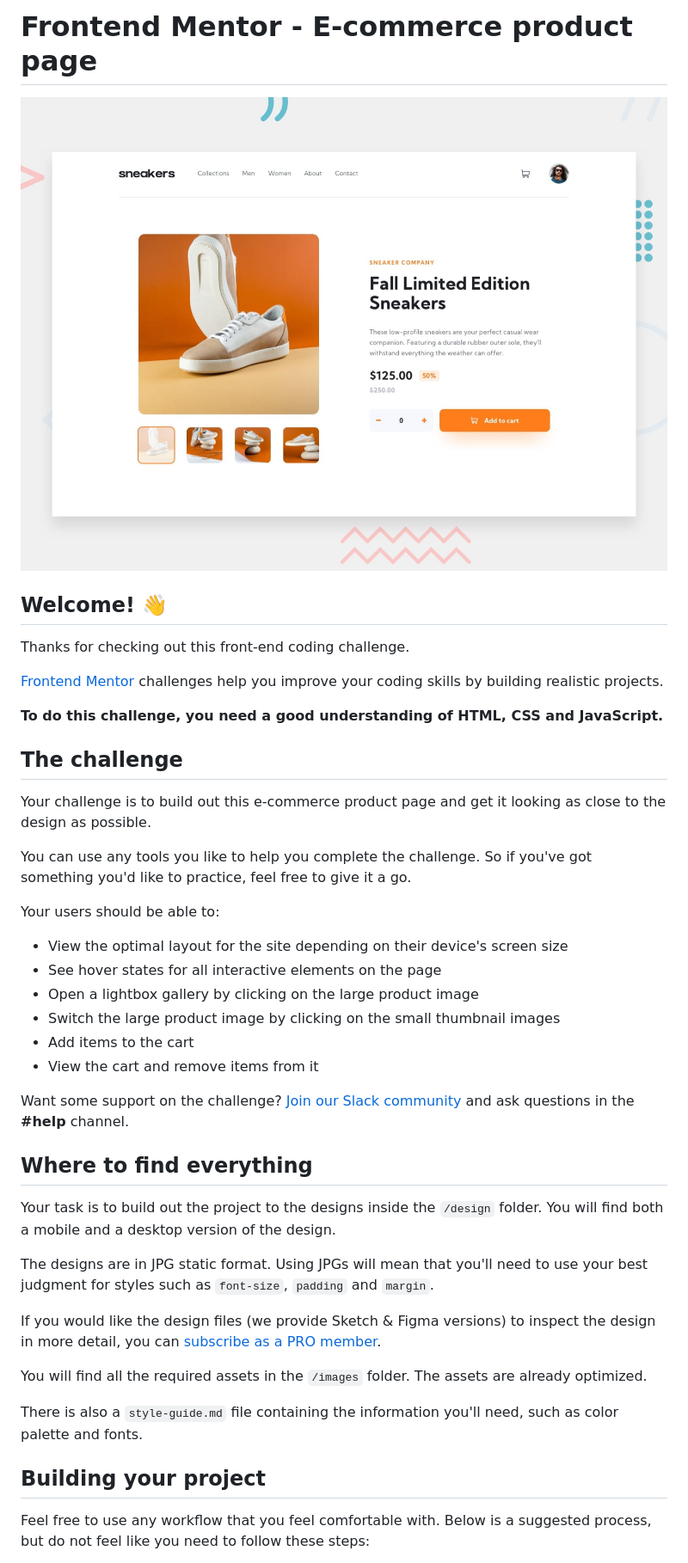
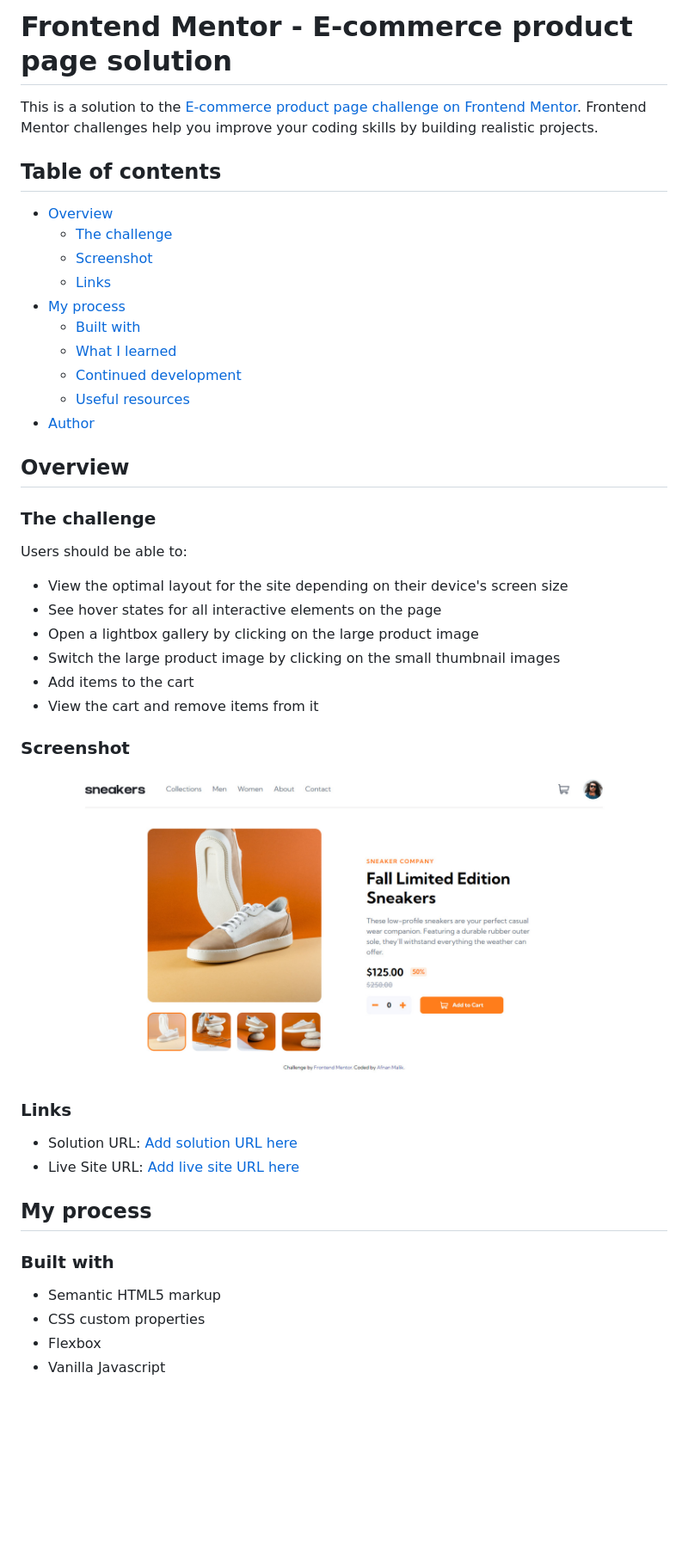
Before and after one commit to Afnanmk/ecommerce-product-page, a Markdown page: README.md, the part around the change printed below. Shown: that part at 86% size. Rendered like a GitHub page; pictures changed too: ecommerce-product-page.jpg (added); blank space fills up the shorter version.

```diff
--- a/README.md
+++ b/README.md
@@ -1,22 +1,27 @@
-# Frontend Mentor - E-commerce product page
+# Frontend Mentor - E-commerce product page solution
 
-![Design preview for the E-commerce product page coding challenge](./design/desktop-preview.jpg)
+This is a solution to the [E-commerce product page challenge on Frontend Mentor](https://www.frontendmentor.io/challenges/ecommerce-product-page-UPsZ9MJp6). Frontend Mentor challenges help you improve your coding skills by building realistic projects.
 
-## Welcome! 👋
+## Table of contents
 
-Thanks for checking out this front-end coding challenge.
+- [Overview](#overview)
+  - [The challenge](#the-challenge)
+  - [Screenshot](#screenshot)
+  - [Links](#links)
+- [My process](#my-process)
+  - [Built with](#built-with)
+  - [What I learned](#what-i-learned)
+  - [Continued development](#continued-development)
+  - [Useful resources](#useful-resources)
+- [Author](#author)
 
-[Frontend Mentor](https://www.frontendmentor.io) challenges help you improve your coding skills by building realistic projects.
 
-**To do this challenge, you need a good understanding of HTML, CSS and JavaScript.**
 
-## The challenge
+## Overview
 
-Your challenge is to build out this e-commerce product page and get it looking as close to the design as possible.
+### The challenge
 
-You can use any tools you like to help you complete the challenge. So if you've got something you'd like to practice, feel free to give it a go.
-
-Your users should be able to:
+Users should be able to:
 
 - View the optimal layout for the site depending on their device's screen size
 - See hover states for all interactive elements on the page
@@ -25,21 +30,23 @@ Your users should be able to:
 - Add items to the cart
 - View the cart and remove items from it
 
-Want some support on the challenge? [Join our Slack community](https://www.frontendmentor.io/slack) and ask questions in the **#help** channel.
+### Screenshot
 
-## Where to find everything
+![](./ecommerce-product-page.jpg)
 
-Your task is to build out the project to the designs inside the `/design` folder. You will find both a mobile and a desktop version of the design.
 
-The designs are in JPG static format. Using JPGs will mean that you'll need to use your best judgment for styles such as `font-size`, `padding` and `margin`.
+### Links
 
-If you would like the design files (we provide Sketch & Figma versions) to inspect the design in more detail, you can [subscribe as a PRO member](https://www.frontendmentor.io/pro).
+- Solution URL: [Add solution URL here](https://github.com/Afnanmk/ecommerce-product-page.git)
+- Live Site URL: [Add live site URL here](https://verdant-crostata-936305.netlify.app/)
 
-You will find all the required assets in the `/images` folder. The assets are already optimized.
 
-There is also a `style-guide.md` file containing the information you'll need, such as color palette and fonts.
+## My process
 
-## Building your project
+### Built with
 
-Feel free to use any workflow that you feel comfortable with. Below is a suggested process, but do not feel like you need to follow these steps:
+- Semantic HTML5 markup
+- CSS custom properties
+- Flexbox
+- Vanilla Javascript
 
```
Also changed, not shown: other parts of README.md (+4 -49 lines), README-template.md (deleted, +0 -104 lines).
